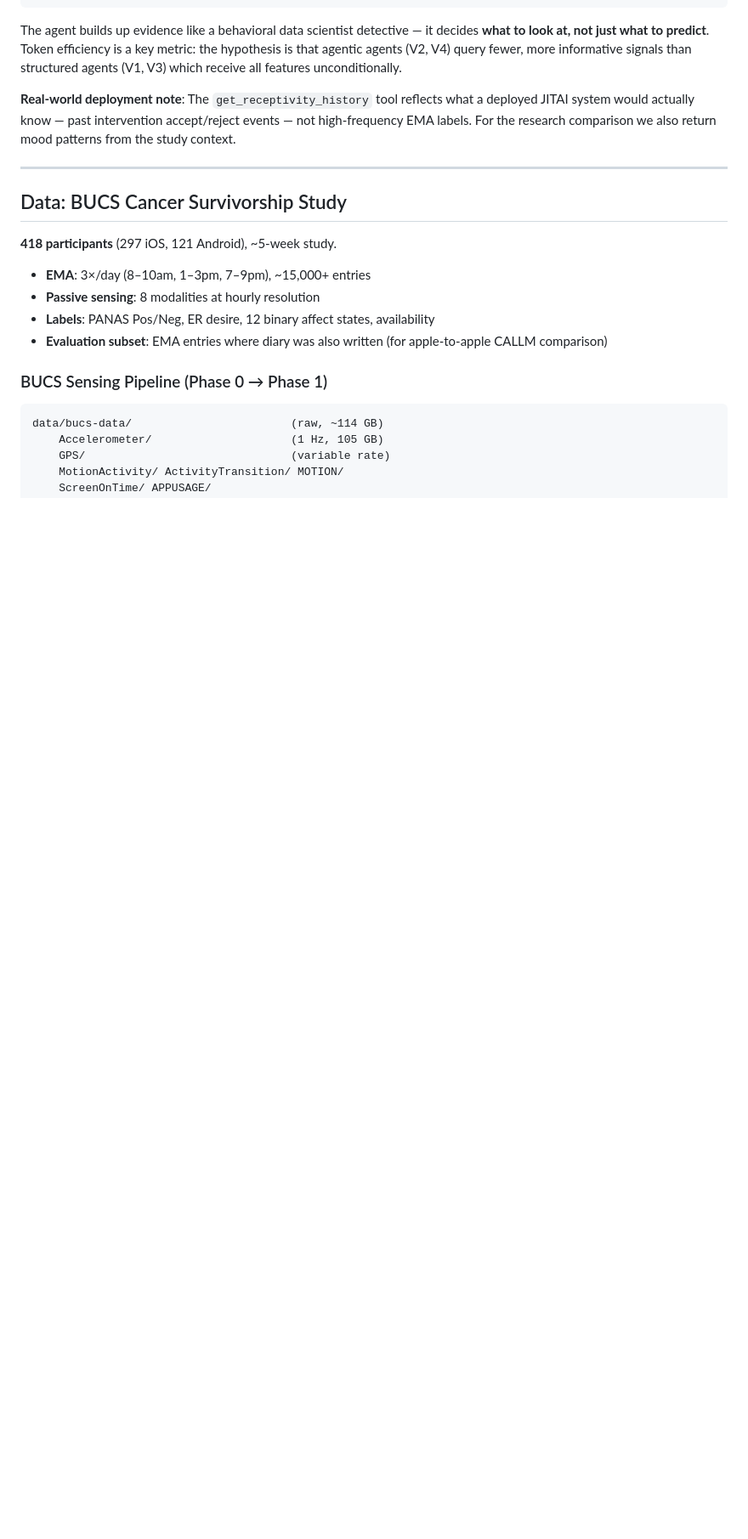
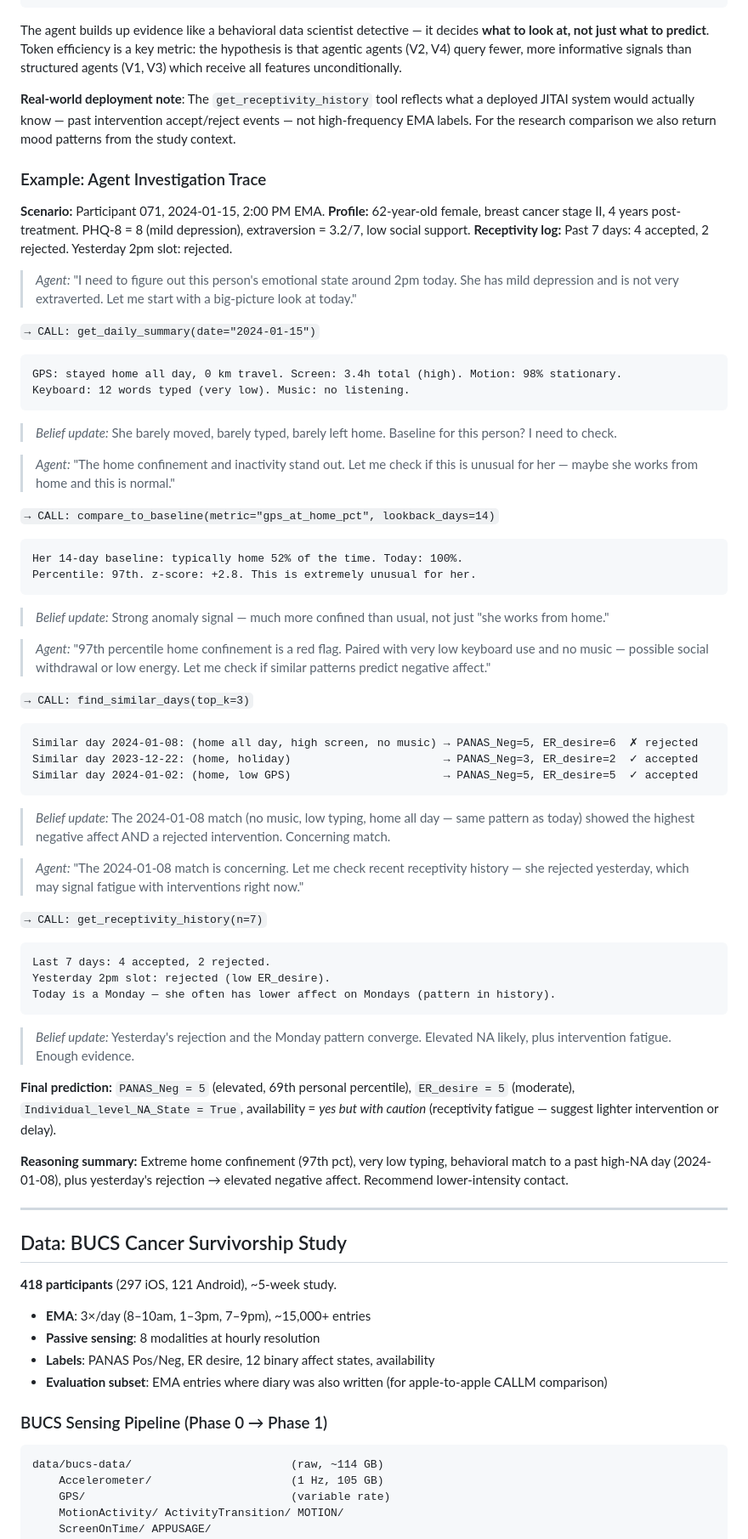
Before and after one commit to BarnesLab/proactive-affective-agent, a Markdown page: README.md, the part around the change. Shown at 85% size. GitHub-like rendering; blank space fills up the shorter version.

Commit message:
Add agent investigation trace example to README
Ports the concrete step-by-step belief-update trace from the advisor-sync
HTML into README, making the agentic loop tangible for new readers.
Uses blockquotes to distinguish agent thinking, tool results, and belief
updates — no HTML/CSS required.

Co-Authored-By: Claude Sonnet 4.6 <noreply@anthropic.com>

````diff
--- a/README.md
+++ b/README.md
@@ -74,6 +74,54 @@ Structured prediction output (JSON)
 The agent builds up evidence like a behavioral data scientist detective — it decides **what to look at, not just what to predict**. Token efficiency is a key metric: the hypothesis is that agentic agents (V2, V4) query fewer, more informative signals than structured agents (V1, V3) which receive all features unconditionally.
 
 **Real-world deployment note**: The `get_receptivity_history` tool reflects what a deployed JITAI system would actually know — past intervention accept/reject events — not high-frequency EMA labels. For the research comparison we also return mood patterns from the study context.
+
+### Example: Agent Investigation Trace
+
+**Scenario:** Participant 071, 2024-01-15, 2:00 PM EMA.
+**Profile:** 62-year-old female, breast cancer stage II, 4 years post-treatment. PHQ-8 = 8 (mild depression), extraversion = 3.2/7, low social support.
+**Receptivity log:** Past 7 days: 4 accepted, 2 rejected. Yesterday 2pm slot: rejected.
+
+> *Agent:* "I need to figure out this person's emotional state around 2pm today. She has mild depression and is not very extraverted. Let me start with a big-picture look at today."
+
+`→ CALL: get_daily_summary(date="2024-01-15")`
+```
+GPS: stayed home all day, 0 km travel. Screen: 3.4h total (high). Motion: 98% stationary.
+Keyboard: 12 words typed (very low). Music: no listening.
+```
+> *Belief update:* She barely moved, barely typed, barely left home. Baseline for this person? I need to check.
+
+> *Agent:* "The home confinement and inactivity stand out. Let me check if this is unusual for her — maybe she works from home and this is normal."
+
+`→ CALL: compare_to_baseline(metric="gps_at_home_pct", lookback_days=14)`
+```
+Her 14-day baseline: typically home 52% of the time. Today: 100%.
+Percentile: 97th. z-score: +2.8. This is extremely unusual for her.
+```
+> *Belief update:* Strong anomaly signal — much more confined than usual, not just "she works from home."
+
+> *Agent:* "97th percentile home confinement is a red flag. Paired with very low keyboard use and no music — possible social withdrawal or low energy. Let me check if similar patterns predict negative affect."
+
+`→ CALL: find_similar_days(top_k=3)`
+```
+Similar day 2024-01-08: (home all day, high screen, no music) → PANAS_Neg=5, ER_desire=6  ✗ rejected
+Similar day 2023-12-22: (home, holiday)                       → PANAS_Neg=3, ER_desire=2  ✓ accepted
+Similar day 2024-01-02: (home, low GPS)                       → PANAS_Neg=5, ER_desire=5  ✓ accepted
+```
+> *Belief update:* The 2024-01-08 match (no music, low typing, home all day — same pattern as today) showed the highest negative affect AND a rejected intervention. Concerning match.
+
+> *Agent:* "The 2024-01-08 match is concerning. Let me check recent receptivity history — she rejected yesterday, which may signal fatigue with interventions right now."
+
+`→ CALL: get_receptivity_history(n=7)`
+```
+Last 7 days: 4 accepted, 2 rejected.
+Yesterday 2pm slot: rejected (low ER_desire).
+Today is a Monday — she often has lower affect on Mondays (pattern in history).
+```
+> *Belief update:* Yesterday's rejection and the Monday pattern converge. Elevated NA likely, plus intervention fatigue. Enough evidence.
+
+**Final prediction:** `PANAS_Neg = 5` (elevated, 69th personal percentile), `ER_desire = 5` (moderate), `Individual_level_NA_State = True`, availability = *yes but with caution* (receptivity fatigue — suggest lighter intervention or delay).
+
+**Reasoning summary:** Extreme home confinement (97th pct), very low typing, behavioral match to a past high-NA day (2024-01-08), plus yesterday's rejection → elevated negative affect. Recommend lower-intensity contact.
 
 ---
 
````
